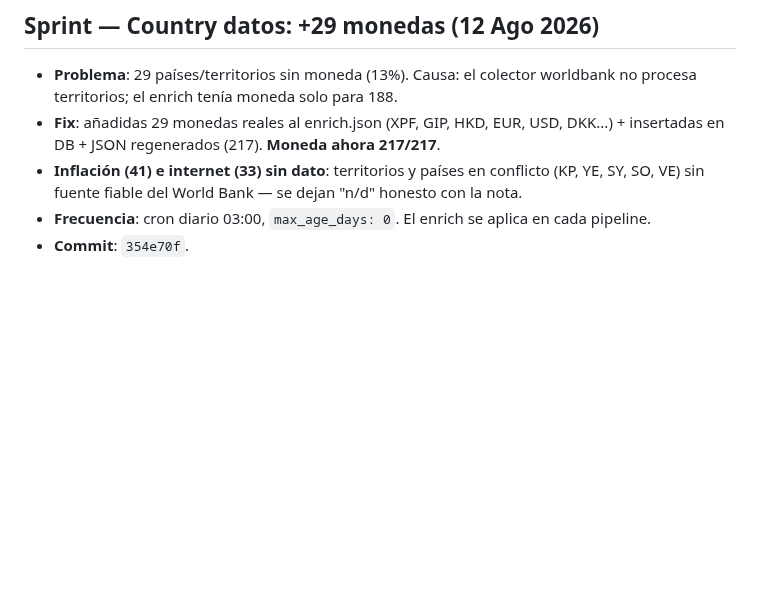
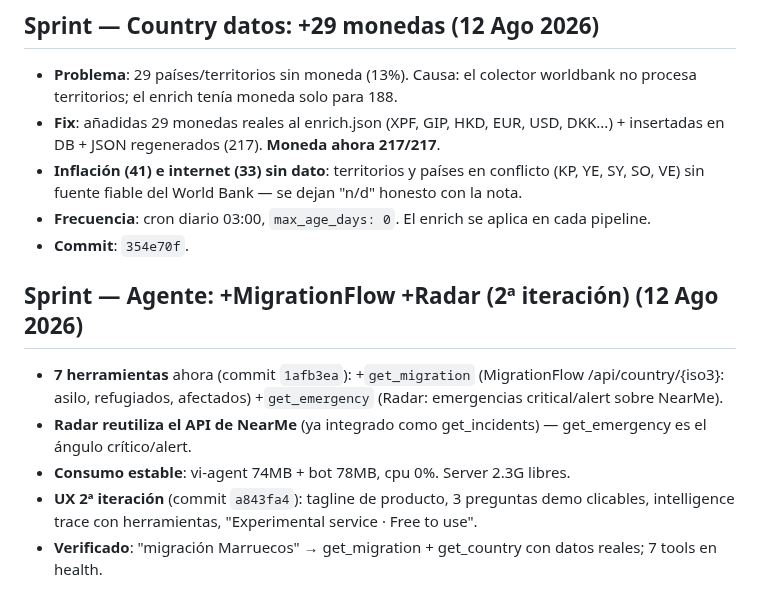
Before and after one commit to mcasrom/intelligence-hub, a Markdown page: WAYAHEAD.md, the part around the change. GitHub-like rendering; blank space fills up the shorter version.

Commit message:
WAYAHEAD: agente +migrationflow +radar +ux

```diff
--- a/WAYAHEAD.md
+++ b/WAYAHEAD.md
@@ -261,3 +261,11 @@
 - **Inflación (41) e internet (33) sin dato**: territorios y países en conflicto (KP, YE, SY, SO, VE) sin fuente fiable del World Bank — se dejan "n/d" honesto con la nota.
 - **Frecuencia**: cron diario 03:00, `max_age_days: 0`. El enrich se aplica en cada pipeline.
 - **Commit**: `354e70f`.
+
+## Sprint — Agente: +MigrationFlow +Radar (2ª iteración) (12 Ago 2026)
+
+- **7 herramientas** ahora (commit `1afb3ea`): +`get_migration` (MigrationFlow /api/country/{iso3}: asilo, refugiados, afectados) +`get_emergency` (Radar: emergencias critical/alert sobre NearMe).
+- **Radar reutiliza el API de NearMe** (ya integrado como get_incidents) — get_emergency es el ángulo crítico/alert.
+- **Consumo estable**: vi-agent 74MB + bot 78MB, cpu 0%. Server 2.3G libres.
+- **UX 2ª iteración** (commit `a843fa4`): tagline de producto, 3 preguntas demo clicables, intelligence trace con herramientas, "Experimental service · Free to use".
+- **Verificado**: "migración Marruecos" → get_migration + get_country con datos reales; 7 tools en health.
```
